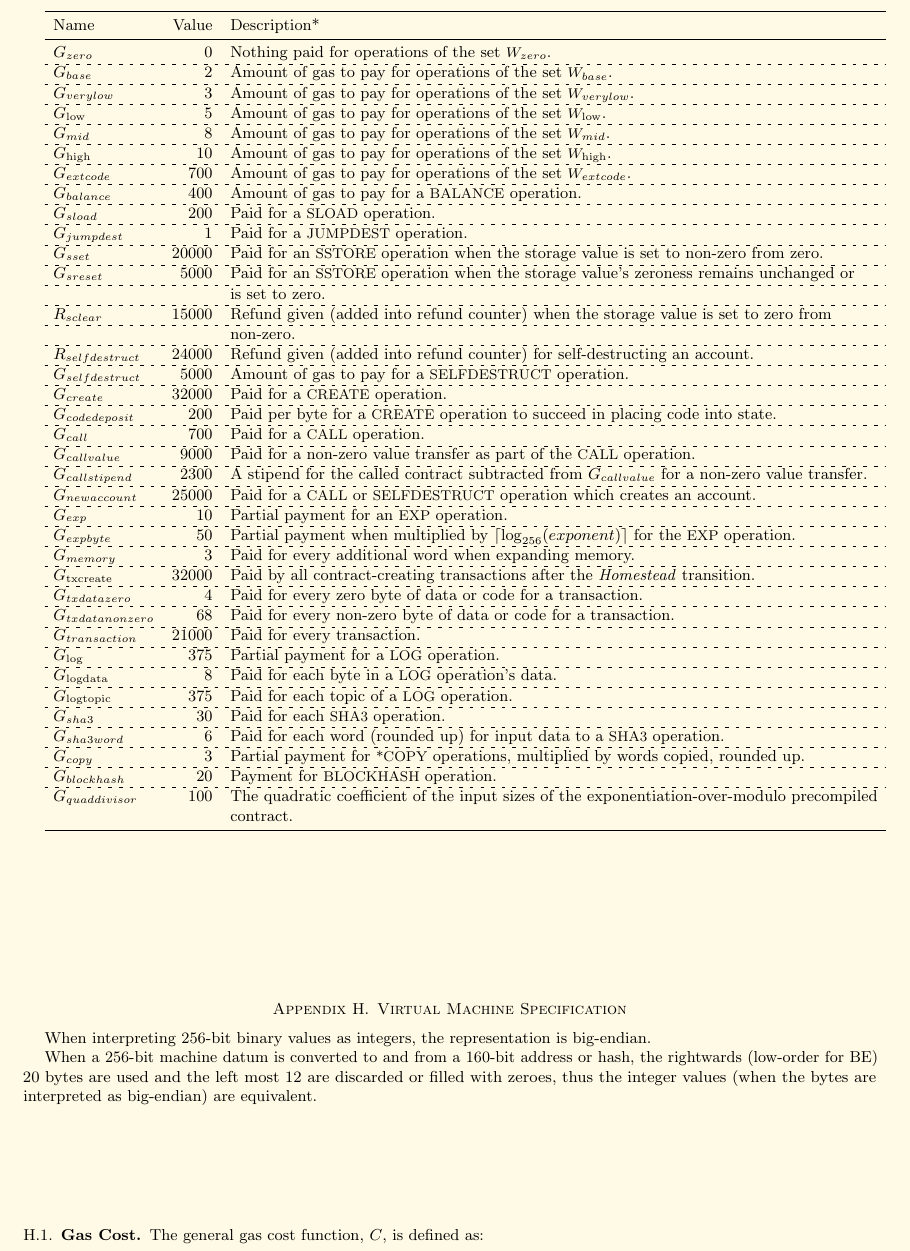
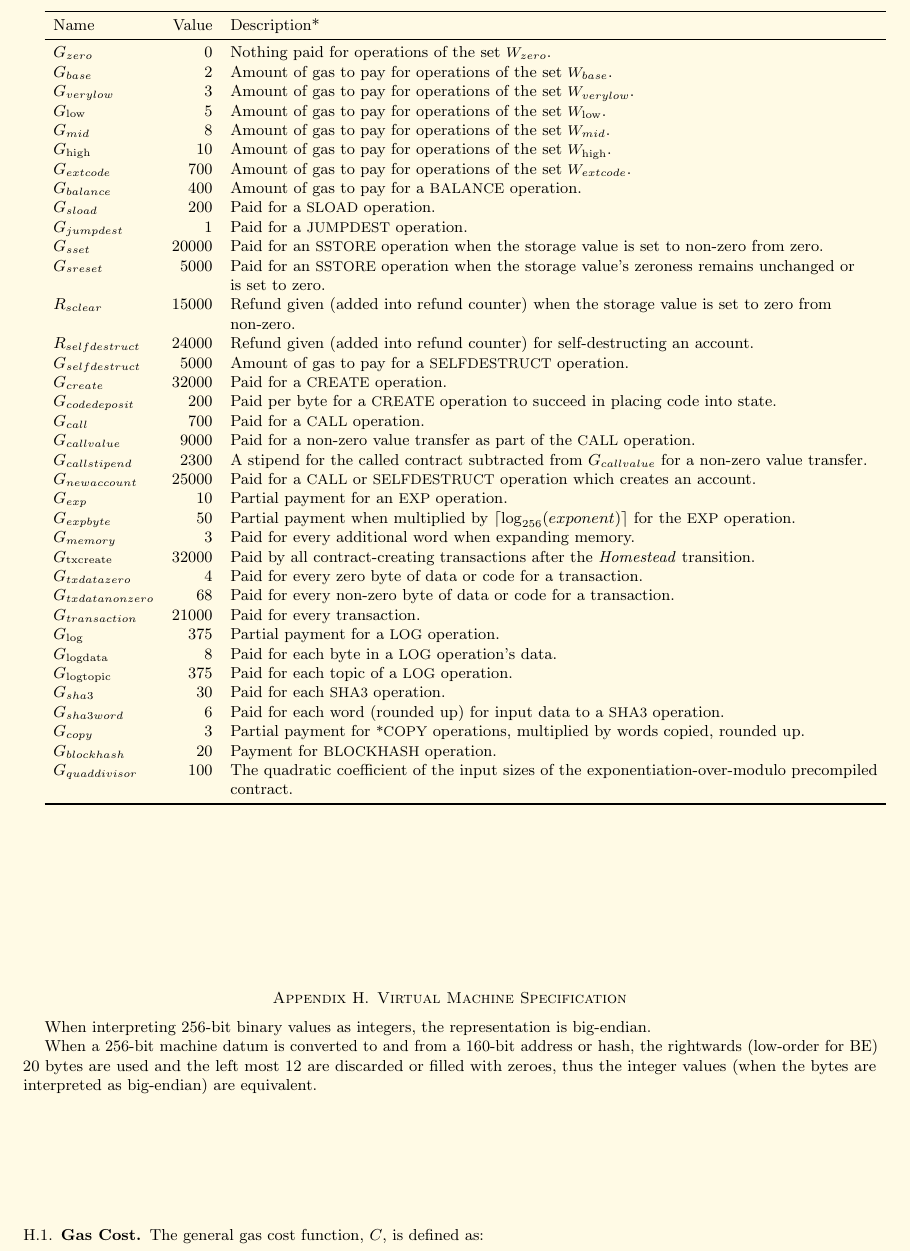
Before and after one commit to ethereum/yellowpaper, a LaTeX paper (Paper.tex): part of page 25 of 39, cut so that both start at the same text. Compiled offline with pdfLaTeX; a LaTeX package or settings file that is missing is left out.

Commit message:
Remove dotted lines from the gas value table

```diff
--- a/Paper.tex
+++ b/Paper.tex
@@ -1770,7 +1770,6 @@ The fee schedule $G$ is a tuple of 31 scalar values corresponding to the relativ
 \toprule
 Name & Value & Description* \\
 \midrule
-\everyrow{\tabucline[on 2pt]-}
 $G_{zero}$ & 0 & Nothing paid for operations of the set {\small $W_{zero}$}. \\
 $G_{base}$ & 2 & Amount of gas to pay for operations of the set {\small $W_{base}$}. \\
 $G_{verylow}$ & 3 & Amount of gas to pay for operations of the set {\small $W_{verylow}$}. \\
@@ -1807,7 +1806,7 @@ $G_{\mathrm{logtopic}}$ & 375 & Paid for each topic of a {\small LOG} operation.
 $G_{sha3}$ & 30 & Paid for each {\small SHA3} operation. \\
 $G_{sha3word}$ & 6 & Paid for each word (rounded up) for input data to a {\small SHA3} operation. \\
 $G_{copy}$ & 3 & Partial payment for {\small *COPY} operations, multiplied by words copied, rounded up. \\
-$G_{blockhash}$ & 20 & Payment for {\small BLOCKHASH} operation. \\ \everyrow{}
+$G_{blockhash}$ & 20 & Payment for {\small BLOCKHASH} operation. \\
 $G_{quaddivisor}$ & 100 & The quadratic coefficient of the input sizes of the exponentiation-over-modulo precompiled\\
 &&contract. \\
 
```
